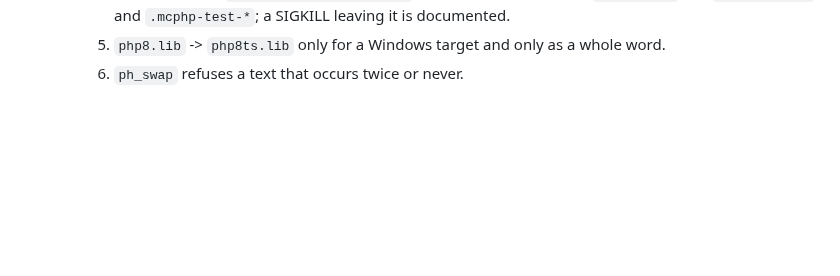
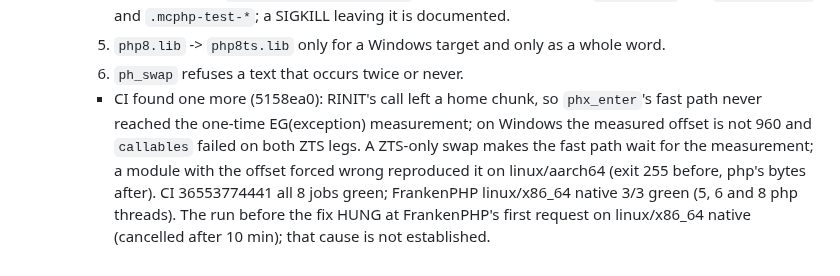
Before and after one commit to minicompiler/mc-php, a Markdown page: CLAUDE.md, the part around the change. GitHub-like rendering; blank space fills up the shorter version.

Commit message:
CLAUDE.md: the EG(exception) finding and the CI facts
Co-Authored-By: Claude Opus 5.5 <noreply@anthropic.com>

```diff
--- a/CLAUDE.md
+++ b/CLAUDE.md
@@ -1298,3 +1298,11 @@ changed what the compiler does. The hosts branch is that commit and it is delete
        `.mcphp-zts-*` and `.mcphp-test-*`; a SIGKILL leaving it is documented.
     5. `php8.lib` -> `php8ts.lib` only for a Windows target and only as a whole word.
     6. `ph_swap` refuses a text that occurs twice or never.
+    - CI found one more (5158ea0): RINIT's call left a home chunk, so `phx_enter`'s fast path
+      never reached the one-time EG(exception) measurement; on Windows the measured offset
+      is not 960 and `callables` failed on both ZTS legs. A ZTS-only swap makes the fast path
+      wait for the measurement; a module with the offset forced wrong reproduced it on
+      linux/aarch64 (exit 255 before, php's bytes after). CI 36553774441 all 8 jobs green;
+      FrankenPHP linux/x86_64 native 3/3 green (5, 6 and 8 php threads). The run before the
+      fix HUNG at FrankenPHP's first request on linux/x86_64 native (cancelled after 10 min);
+      that cause is not established.
```
